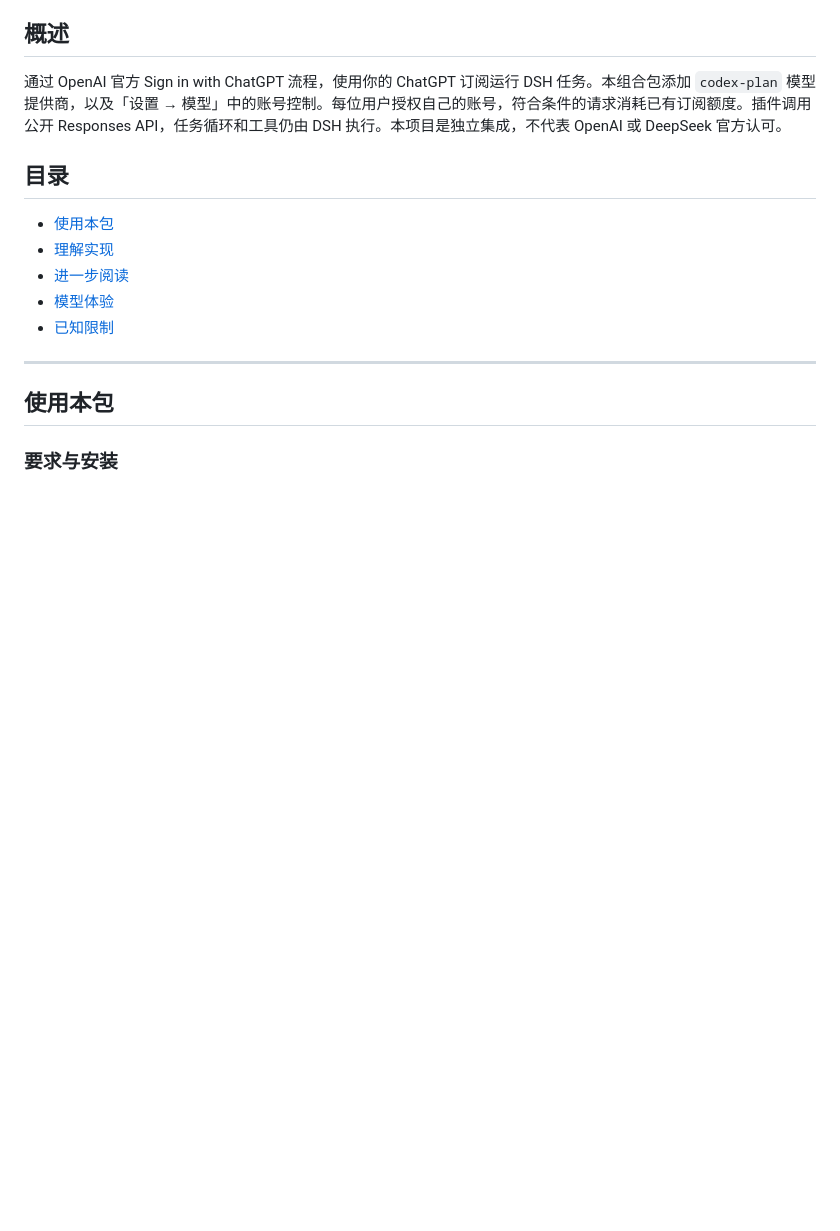
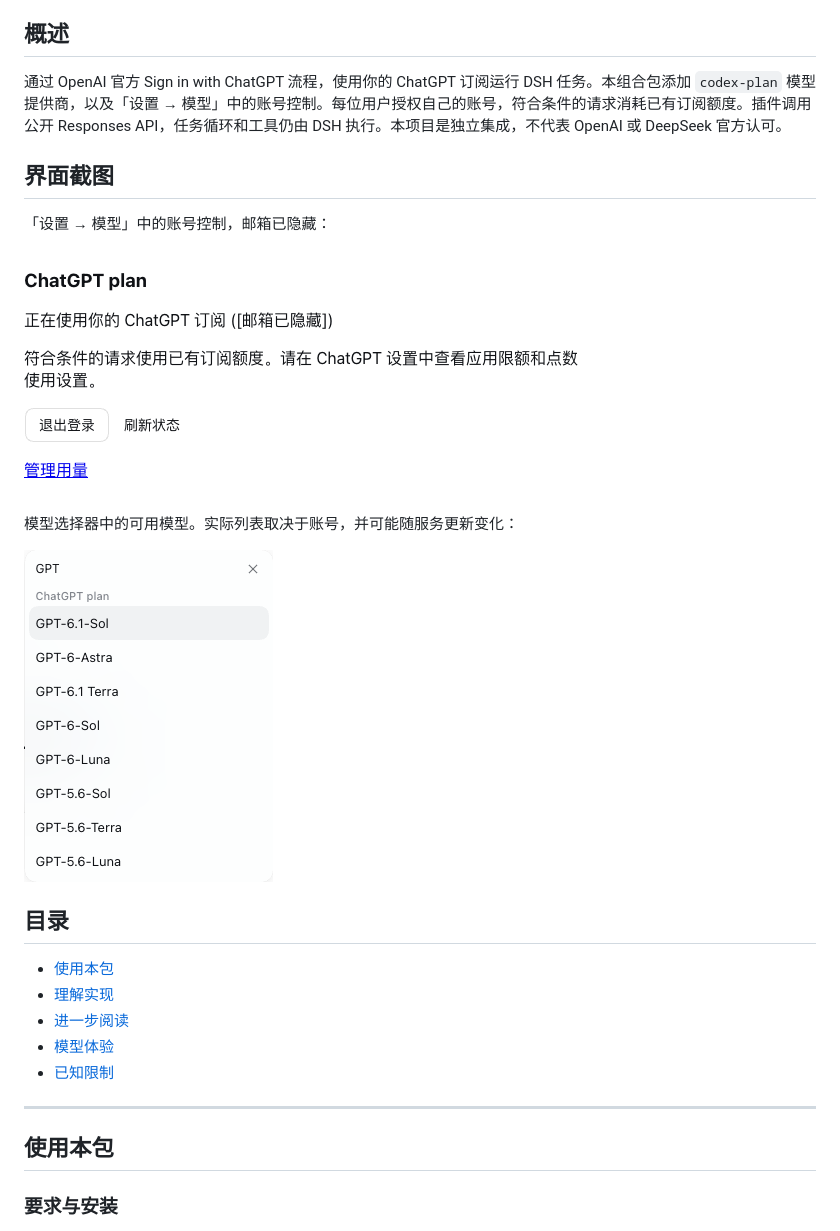
Before and after one commit to yossi-lee/dsh-chatgpt-plan, a Markdown page: README.zh.md, the part around the change. Drawn GitHub-style; pictures changed too: docs/screenshots/account-settings.png (added), docs/screenshots/model-picker.png (added); blank space fills up the shorter version.

Commit message:
Add privacy-safe account and model picker screenshots to READMEs

```diff
--- a/README.zh.md
+++ b/README.zh.md
@@ -10,6 +10,16 @@ kind: "package-bundle"
 ## 概述
 
 通过 OpenAI 官方 Sign in with ChatGPT 流程，使用你的 ChatGPT 订阅运行 DSH 任务。本组合包添加 `codex-plan` 模型提供商，以及「设置 → 模型」中的账号控制。每位用户授权自己的账号，符合条件的请求消耗已有订阅额度。插件调用公开 Responses API，任务循环和工具仍由 DSH 执行。本项目是独立集成，不代表 OpenAI 或 DeepSeek 官方认可。
+
+## 界面截图
+
+「设置 → 模型」中的账号控制，邮箱已隐藏：
+
+![ChatGPT plan 账号设置，已隐藏登录邮箱](docs/screenshots/account-settings.png)
+
+模型选择器中的可用模型。实际列表取决于账号，并可能随服务更新变化：
+
+![DSH 模型选择器中的 ChatGPT plan 模型](docs/screenshots/model-picker.png)
 
 ## 目录
 
```
Also changed, not shown: README.md (+10 -0 lines).
